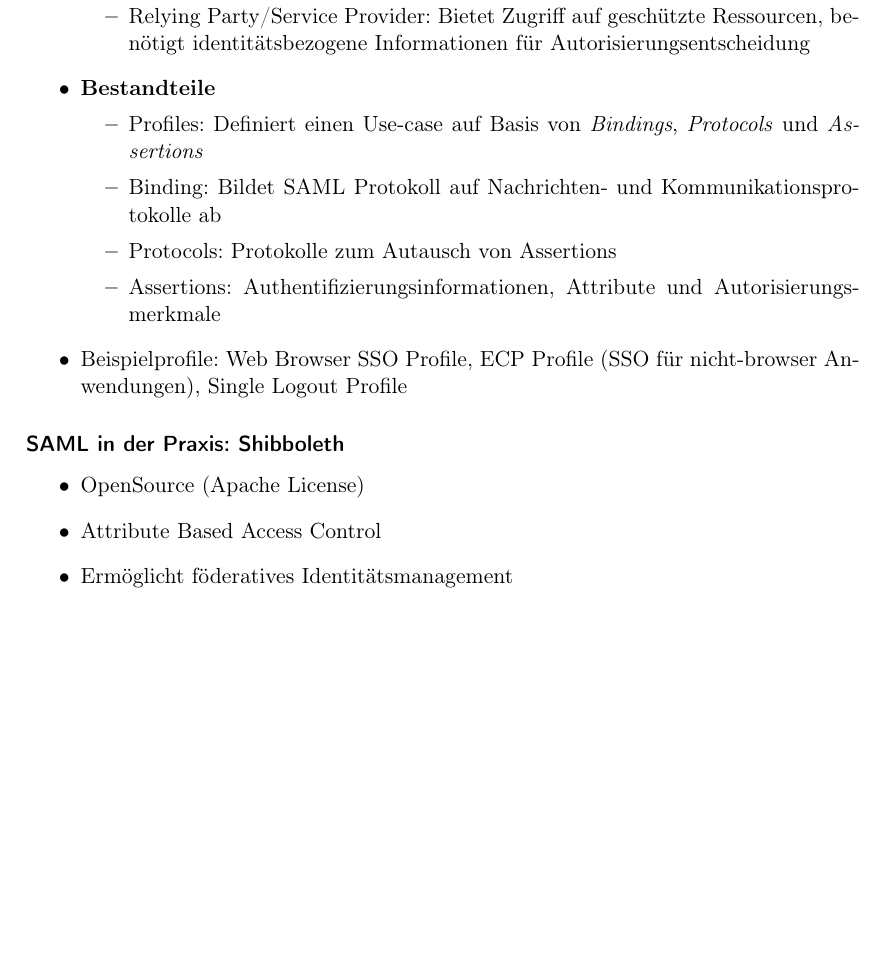
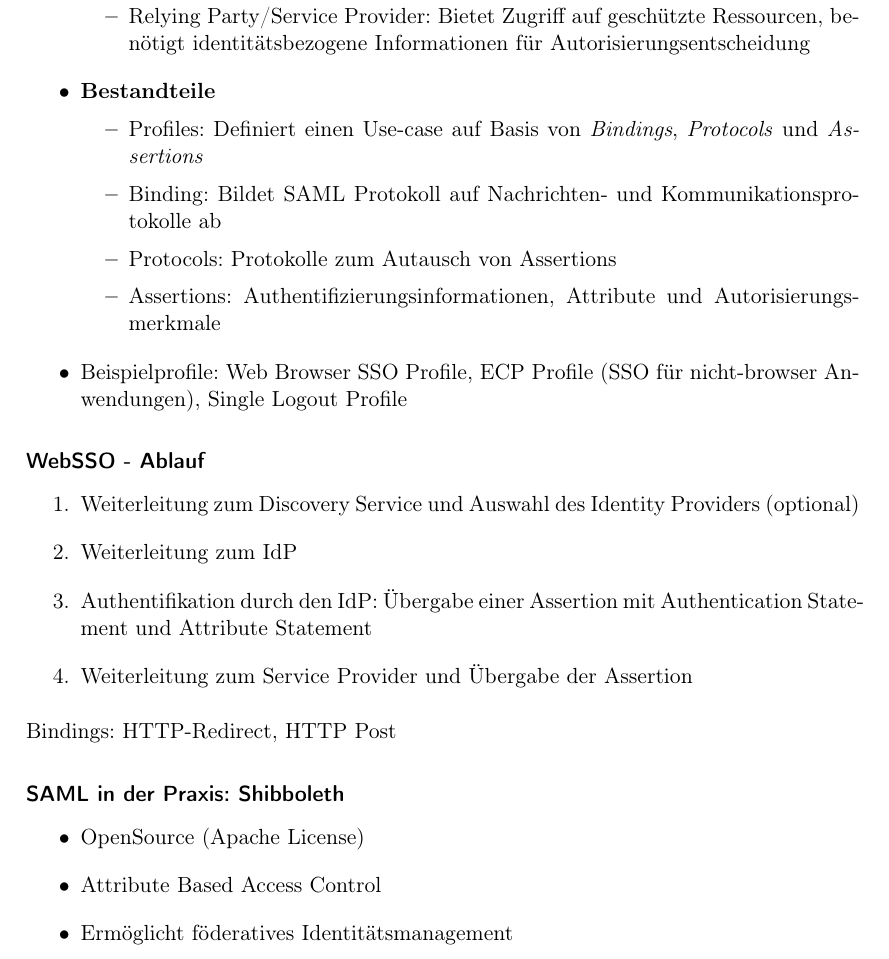
Before and after one commit to ne0h/vorlesungen, a LaTeX book (main.tex, which reads it_sicherheitsmanagement.tex): part of page 68 of 79, cut so that both start at the same text, the shorter picture padded with empty space. Compiled offline with pdfLaTeX.

Commit message:
ITSMan: WebSSO hinzugefuegt

```diff
--- a/it_sicherheitsmanagement.tex
+++ b/it_sicherheitsmanagement.tex
@@ -937,6 +937,15 @@
 	\item Beispielprofile: Web Browser SSO Profile, ECP Profile (SSO für nicht-browser Anwendungen), Single Logout Profile
 \end{itemize}
 
+\subsubsection{WebSSO - Ablauf}
+\begin{enumerate}
+	\item Weiterleitung zum Discovery Service und Auswahl des Identity Providers (optional)
+	\item Weiterleitung zum IdP
+	\item Authentifikation durch den IdP: Übergabe einer Assertion mit Authentication Statement und Attribute Statement
+	\item Weiterleitung zum Service Provider und Übergabe der Assertion
+\end{enumerate}
+Bindings: HTTP-Redirect, HTTP Post
+
 \subsubsection{SAML in der Praxis: Shibboleth}
 \begin{itemize}
 	\item OpenSource (Apache License)
```
